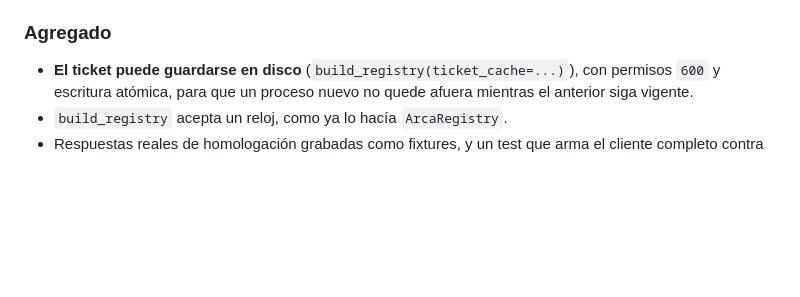
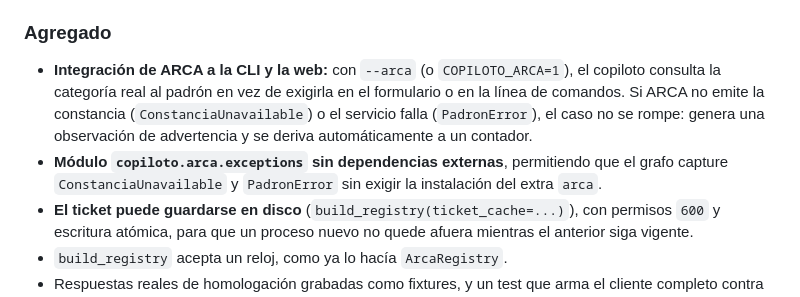
Before and after one commit to leonardoprimero/copiloto-monotributo, a Markdown page: CHANGELOG.md, the part around the change. GitHub-like rendering; blank space fills up the shorter version.

```diff
--- a/CHANGELOG.md
+++ b/CHANGELOG.md
@@ -50,6 +50,15 @@ tres cosas que los manuales no muestran.
 
 ### Agregado
 
+- **Integración de ARCA a la CLI y la web:** con `--arca` (o `COPILOTO_ARCA=1`),
+  el copiloto consulta la categoría real al padrón en vez de exigirla en el
+  formulario o en la línea de comandos. Si ARCA no emite la constancia
+  (`ConstanciaUnavailable`) o el servicio falla (`PadronError`), el caso no se
+  rompe: genera una observación de advertencia y se deriva automáticamente a un
+  contador.
+- **Módulo `copiloto.arca.exceptions` sin dependencias externas**, permitiendo
+  que el grafo capture `ConstanciaUnavailable` y `PadronError` sin exigir la
+  instalación del extra `arca`.
 - **El ticket puede guardarse en disco** (`build_registry(ticket_cache=...)`),
   con permisos `600` y escritura atómica, para que un proceso nuevo no quede
   afuera mientras el anterior siga vigente.
```
Also changed, not shown: docs/arca-padron.md (+27 -1 lines), docs/configuration.md (+16 -0 lines).
